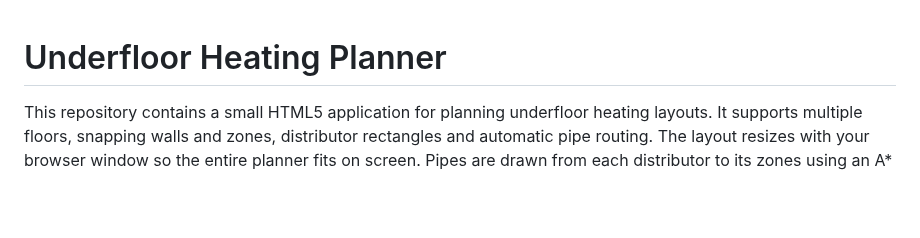
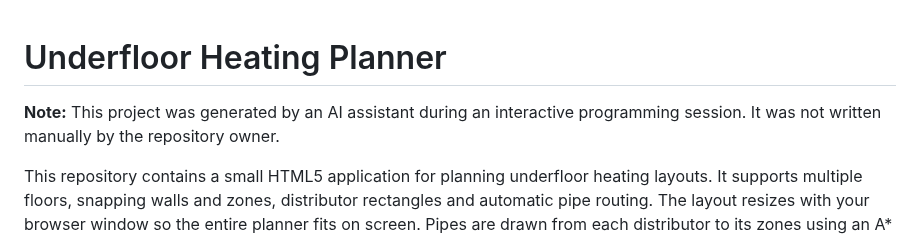
Before and after one commit to Charel-G/underfloor-heating-planner, a Markdown page: README.md, the part around the change. Drawn GitHub-style; blank space fills up the shorter version.

Commit message:
Clarify AI authorship

```diff
--- a/README.md
+++ b/README.md
@@ -1,4 +1,7 @@
 # Underfloor Heating Planner
+
+**Note:** This project was generated by an AI assistant during an interactive
+programming session. It was not written manually by the repository owner.
 
 This repository contains a small HTML5 application for planning underfloor
 heating layouts. It supports multiple floors, snapping walls and zones,
```
